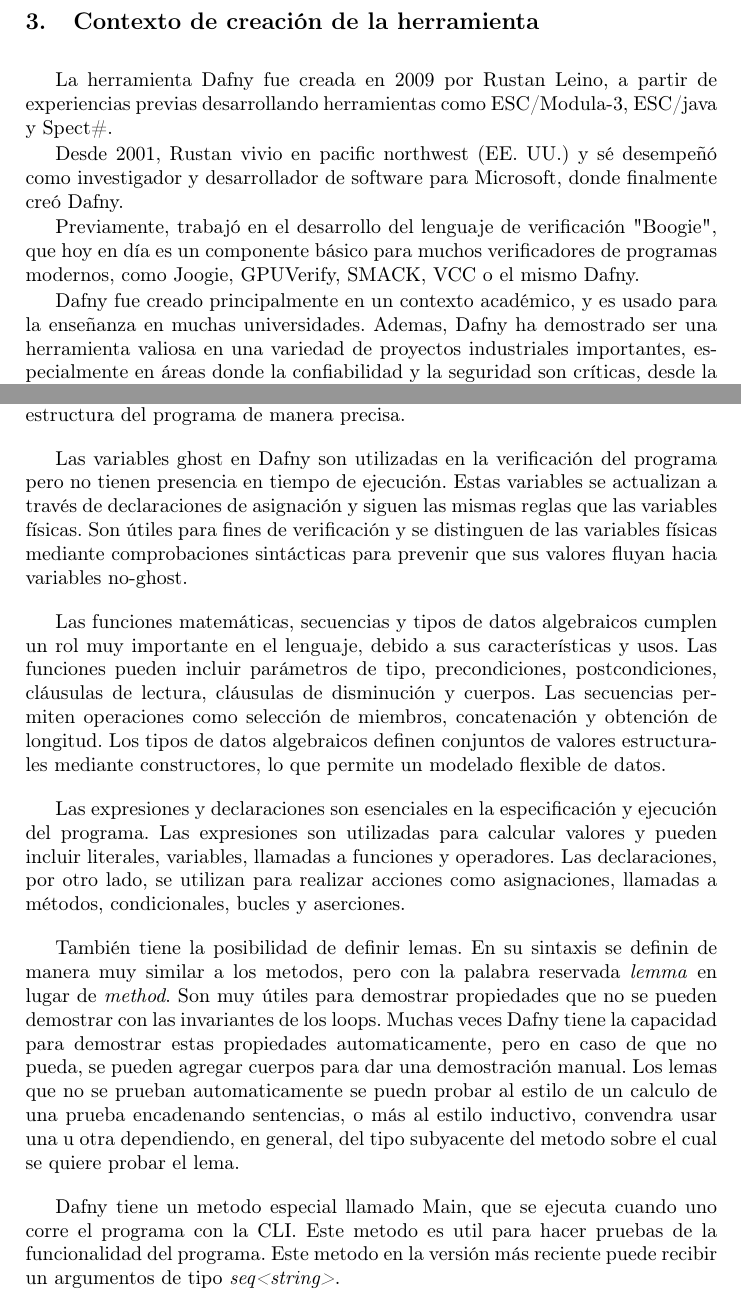
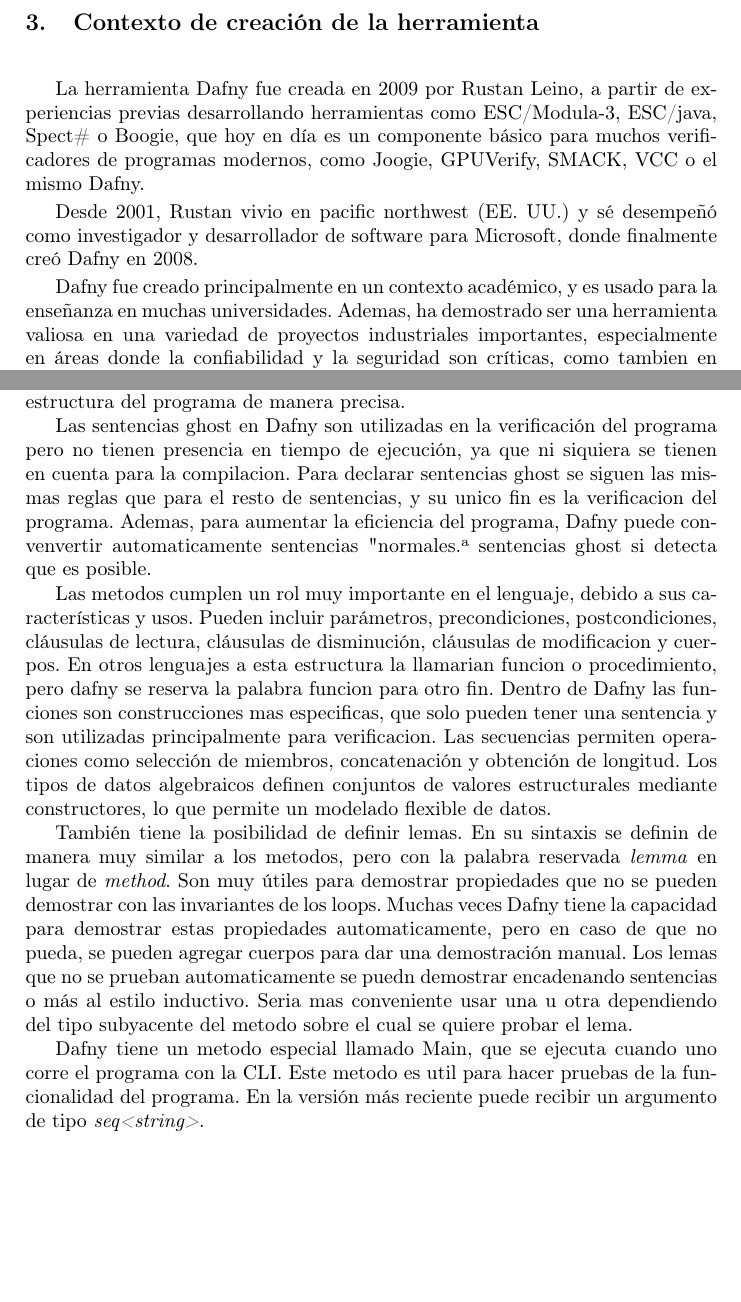
Before and after one commit to GonzaloGarciaZurlo/ing2, a LaTeX paper (informe.tex): two parts of pages 2 and 4 of 9, joined at a grey line, cut so that both start at the same text, the shorter picture padded with empty space. Compiled offline with pdfLaTeX.

Commit message:
lado del usuario

```diff
--- a/informe.tex
+++ b/informe.tex
@@ -81,20 +81,17 @@
 \section{Contexto de creación de la herramienta}
 
 La herramienta Dafny fue creada en 2009 por Rustan Leino,
-a partir de experiencias previas desarrollando herramientas como ESC/Modula-3, ESC/java y Spect\#.
-
-Desde 2001, Rustan vivio en pacific northwest (EE. UU.) y sé desempeñó como investigador y desarrollador de software para Microsoft,
-donde finalmente creó Dafny.
-
-Previamente, trabajó en el desarrollo del lenguaje de verificación "Boogie",
+a partir de experiencias previas desarrollando herramientas como ESC/Modula-3, ESC/java, Spect\# o Boogie,
 que hoy en día es un componente básico para muchos verificadores de programas modernos,
 como Joogie, GPUVerify, SMACK, VCC o el mismo Dafny.
 
+Desde 2001, Rustan vivio en pacific northwest (EE. UU.) y sé desempeñó como investigador y desarrollador de software para Microsoft,
+donde finalmente creó Dafny en 2008.
+
 Dafny fue creado principalmente en un contexto académico,
 y es usado para la enseñanza en muchas universidades.
-Ademas, Dafny ha demostrado ser una herramienta valiosa en una variedad de proyectos industriales importantes,
+Ademas, ha demostrado ser una herramienta valiosa en una variedad de proyectos industriales importantes,
 especialmente en áreas donde la confiabilidad y la seguridad son críticas,
-desde la verificación de contratos inteligentes en blockchain hasta sistemas de alta integridad en la industria aeroespacial,
 como tambien en proyectos dentro del mismo Microsoft Research.
 
 \section{Objetivo de la herramienta}
@@ -132,26 +129,24 @@
 Se garantiza la seguridad de tipos, asegurando que el tipo estático de una expresión describa con precisión los posibles valores en tiempo de ejecución.
 Esto permite especificar la corrección funcional y la estructura del programa de manera precisa.
 
-Las variables ghost en Dafny son utilizadas en la verificación del programa pero no tienen presencia en tiempo de ejecución.
-Estas variables se actualizan a través de declaraciones de asignación y siguen las mismas reglas que las variables físicas.
-Son útiles para fines de verificación y se distinguen de las variables físicas mediante comprobaciones sintácticas para prevenir que sus valores fluyan hacia variables no-ghost.
+Las sentencias ghost en Dafny son utilizadas en la verificación del programa pero no tienen presencia en tiempo de ejecución, ya que ni siquiera se tienen en cuenta para la compilacion.
+Para declarar sentencias ghost se siguen las mismas reglas que para el resto de sentencias, y su unico fin es la verificacion del programa.
+Ademas, para aumentar la eficiencia del programa, Dafny puede convenvertir automaticamente sentencias "normales" a sentencias ghost si detecta que es posible.
 
-Las funciones matemáticas, secuencias y tipos de datos algebraicos cumplen un rol muy importante en el lenguaje, debido a sus características y usos.
-Las funciones pueden incluir parámetros de tipo, precondiciones, postcondiciones, cláusulas de lectura, cláusulas de disminución y cuerpos.
+Las metodos cumplen un rol muy importante en el lenguaje, debido a sus características y usos.
+Pueden incluir parámetros, precondiciones, postcondiciones, cláusulas de lectura, cláusulas de disminución, cláusulas de modificacion y cuerpos.
+En otros lenguajes a esta estructura la llamarian funcion o procedimiento, pero dafny se reserva la palabra funcion para otro fin.
+Dentro de Dafny las funciones son construcciones mas especificas, que solo pueden tener una sentencia y son utilizadas principalmente para verificacion.
 Las secuencias permiten operaciones como selección de miembros, concatenación y obtención de longitud.
 Los tipos de datos algebraicos definen conjuntos de valores estructurales mediante constructores, lo que permite un modelado flexible de datos.
-
-Las expresiones y declaraciones son esenciales en la especificación y ejecución del programa.
-Las expresiones son utilizadas para calcular valores y pueden incluir literales, variables, llamadas a funciones y operadores.
-Las declaraciones, por otro lado, se utilizan para realizar acciones como asignaciones, llamadas a métodos, condicionales, bucles y aserciones.
 
 También tiene la posibilidad de definir lemas. En su sintaxis se definin de manera muy similar a los metodos, pero con la palabra reservada \textit{lemma} en lugar de \textit{method}.
 Son muy útiles para demostrar propiedades que no se pueden demostrar con las invariantes de los loops.
 Muchas veces Dafny tiene la capacidad para demostrar estas propiedades automaticamente, pero en caso de que no pueda, se pueden agregar cuerpos para dar una demostración manual.
-Los lemas que no se prueban automaticamente se puedn probar al estilo de un calculo de una prueba encadenando sentencias, o más al estilo inductivo, convendra usar una u otra dependiendo, en general, del tipo subyacente del metodo sobre el cual se quiere probar el lema.
+Los lemas que no se prueban automaticamente se puedn demostrar encadenando sentencias o más al estilo inductivo. Seria mas conveniente usar una u otra dependiendo del tipo subyacente del metodo sobre el cual se quiere probar el lema.
 
 Dafny tiene un metodo especial llamado Main, que se ejecuta cuando uno corre el programa con la CLI. Este metodo es util para hacer pruebas de la funcionalidad del programa.
-Este metodo en la versión más reciente puede recibir un argumentos de tipo \textit{seq<string>}.
+En la versión más reciente puede recibir un argumento de tipo \textit{seq<string>}.
 
 \section{Aspectos técnicos de la herramienta}
 El marco general en el que se basa Dafny, al igual que muchas herramientas de verificación formal, es el de la lógica de Hoare,
```
Also changed, not shown: informe.tex (2 more changed lines).
